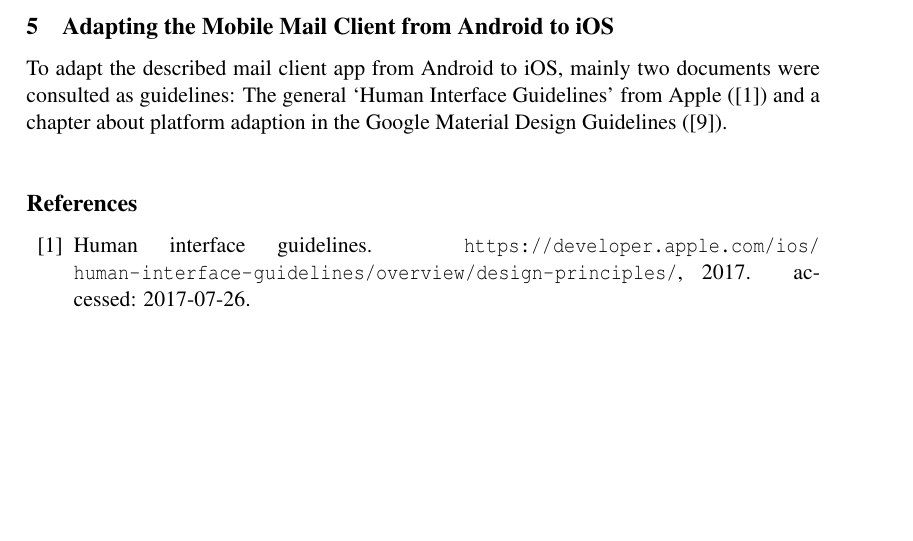
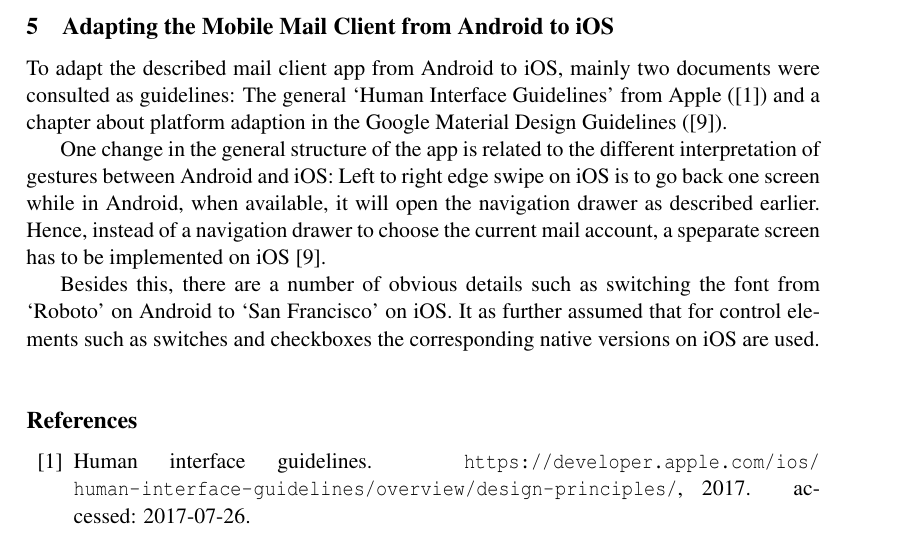
Before and after one commit to lorenzgerber/android_report2, a LaTeX document (report.tex): part of page 11 of 11 before the commit and part of page 11 of 12 after it, cut so that both start at the same text, the shorter picture padded with empty space. Compiled offline with pdfLaTeX.

Commit message:
working on ios adaption

```diff
--- a/report.tex
+++ b/report.tex
@@ -386,6 +386,21 @@ were consulted as guidelines: The general `Human Interface Guidelines' from
 Apple (\cite{apple_ios_design}) and a chapter about platform adaption in the
 Google Material Design Guidelines (\cite{adapt_ios}).
 
+One change in the general structure of the app is related to the different
+interpretation of gestures between Android and iOS: Left to right edge swipe
+on iOS is to go back one screen while in Android, when available, it will open
+the navigation drawer as described earlier. Hence, instead of a navigation drawer
+to choose the current mail account, a speparate screen has to be implemented
+on iOS \cite{adapt_ios}.
+
+Besides this, there are a number of obvious details such as switching the font
+from `Roboto' on Android to `San Francisco' on iOS. It as further assumed that
+for control elements such as switches and checkboxes the corresponding native
+versions on iOS are used.
+
+
+
+
 
 \addcontentsline{toc}{section}{\refname}
 \bibliography{references}
```
